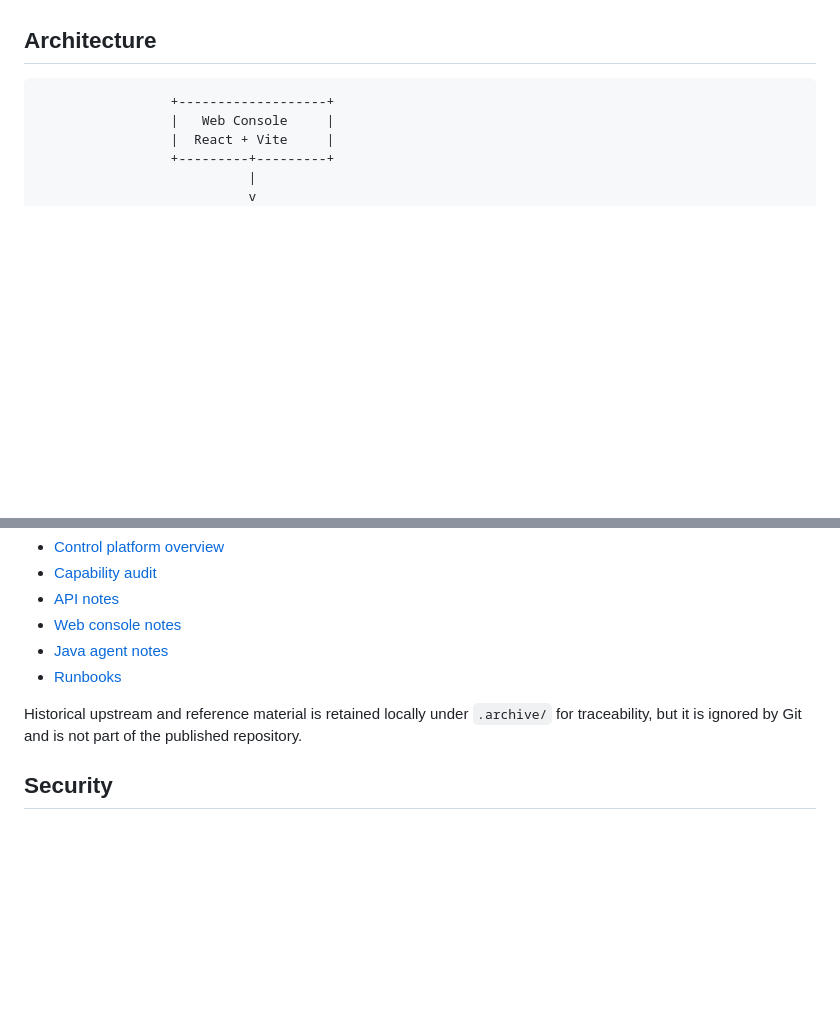
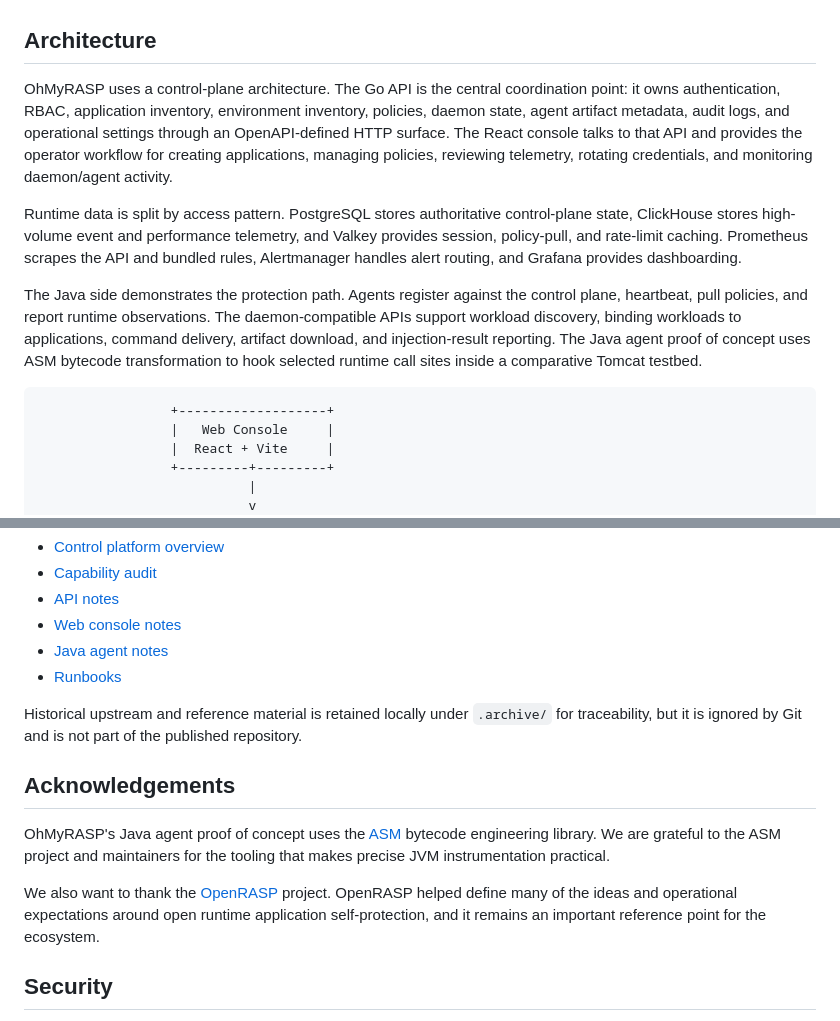
Before and after one commit to xuing/oh-my-rasp, a Markdown page: README.md, 2 parts joined by grey strips. Drawn GitHub-style; blank space fills up the shorter version.

Commit message:
docs: add architecture overview and acknowledgements

````diff
--- a/README.md
+++ b/README.md
@@ -33,6 +33,27 @@ repository.
   for validating detector behavior.
 
 ## Architecture
+
+OhMyRASP uses a control-plane architecture. The Go API is the central
+coordination point: it owns authentication, RBAC, application inventory,
+environment inventory, policies, daemon state, agent artifact metadata, audit
+logs, and operational settings through an OpenAPI-defined HTTP surface. The
+React console talks to that API and provides the operator workflow for creating
+applications, managing policies, reviewing telemetry, rotating credentials, and
+monitoring daemon/agent activity.
+
+Runtime data is split by access pattern. PostgreSQL stores authoritative
+control-plane state, ClickHouse stores high-volume event and performance
+telemetry, and Valkey provides session, policy-pull, and rate-limit caching.
+Prometheus scrapes the API and bundled rules, Alertmanager handles alert
+routing, and Grafana provides dashboarding.
+
+The Java side demonstrates the protection path. Agents register against the
+control plane, heartbeat, pull policies, and report runtime observations. The
+daemon-compatible APIs support workload discovery, binding workloads to
+applications, command delivery, artifact download, and injection-result
+reporting. The Java agent proof of concept uses ASM bytecode transformation to
+hook selected runtime call sites inside a comparative Tomcat testbed.
 
 ```text
                  +-------------------+
@@ -181,6 +202,18 @@ Historical upstream and reference material is retained locally under
 `.archive/` for traceability, but it is ignored by Git and is not part of the
 published repository.
 
+## Acknowledgements
+
+OhMyRASP's Java agent proof of concept uses the
+[ASM](https://asm.ow2.io/) bytecode engineering library. We are grateful to the
+ASM project and maintainers for the tooling that makes precise JVM
+instrumentation practical.
+
+We also want to thank the [OpenRASP](https://github.com/baidu/openrasp)
+project. OpenRASP helped define many of the ideas and operational expectations
+around open runtime application self-protection, and it remains an important
+reference point for the ecosystem.
+
 ## Security
 
 `.env` is intentionally ignored. Do not commit real service credentials,
````
